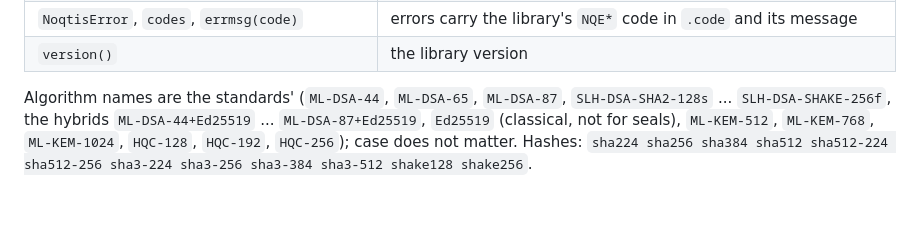
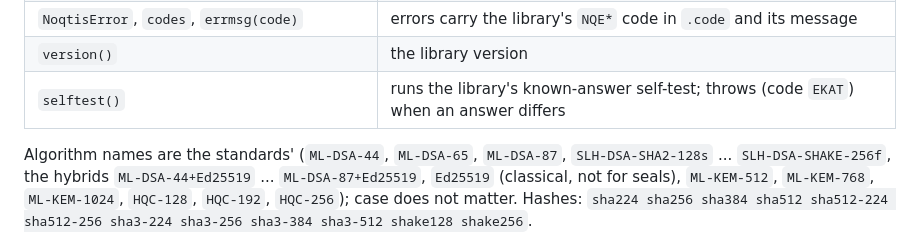
Before and after one commit to rootcoder007/noqtis, a Markdown page: bindings/npm/README.md, the part around the change. GitHub-like rendering; blank space fills up the shorter version.

Commit message:
npm: selftest() in the README's table
Signed-off-by: rootcoder007 <278967282+rootcoder007@users.noreply.github.com>

```diff
--- a/bindings/npm/README.md
+++ b/bindings/npm/README.md
@@ -66,6 +66,7 @@ after `init()` is synchronous.
 | `keyfile.encode(alg, 'pub' \| 'sec', key)`, `keyfile.decode(text)` | the CLI's key file text, and back (`{ alg, kind, key }`) |
 | `NoqtisError`, `codes`, `errmsg(code)` | errors carry the library's `NQE*` code in `.code` and its message |
 | `version()` | the library version |
+| `selftest()` | runs the library's known-answer self-test; throws (code `EKAT`) when an answer differs |
 
 Algorithm names are the standards' (`ML-DSA-44`, `ML-DSA-65`, `ML-DSA-87`,
 `SLH-DSA-SHA2-128s` ... `SLH-DSA-SHAKE-256f`, the hybrids
```
